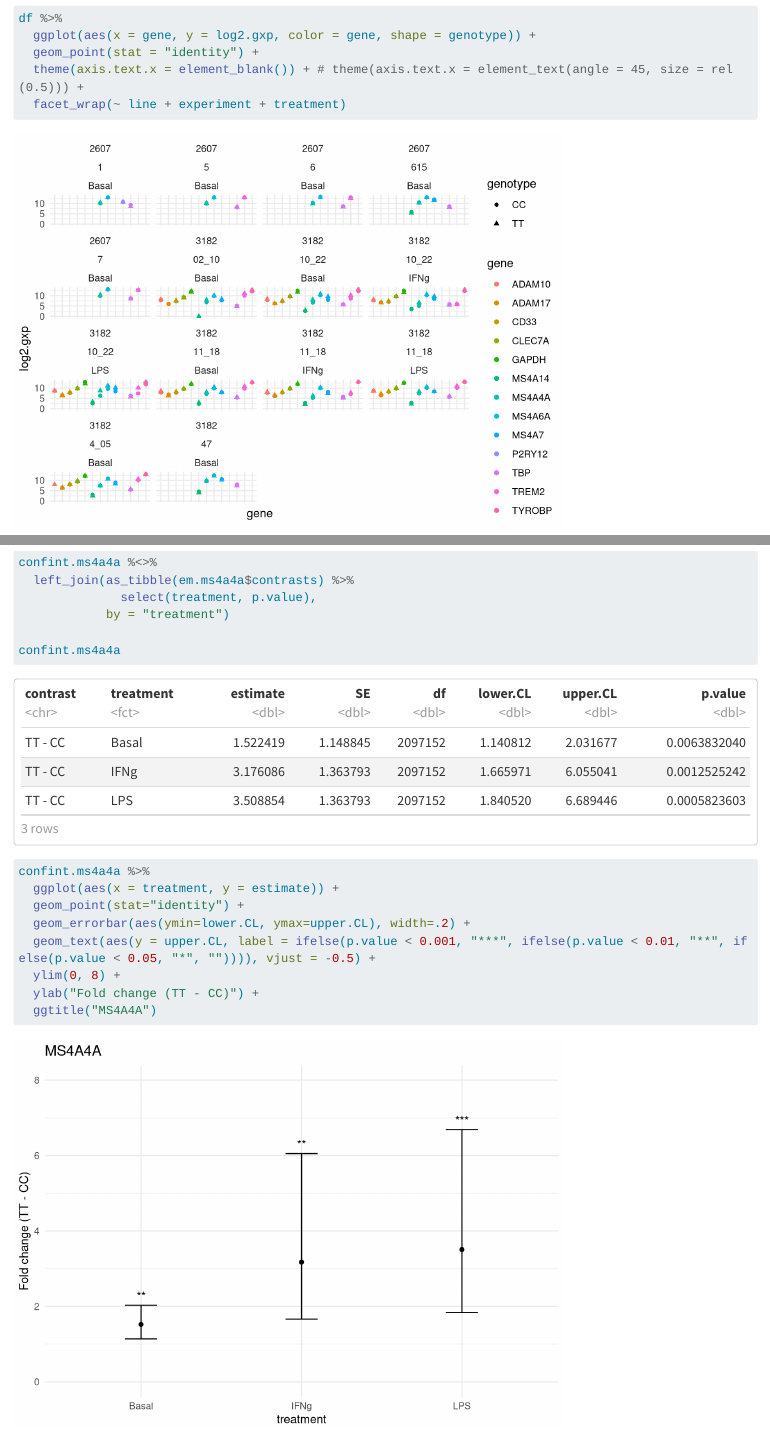
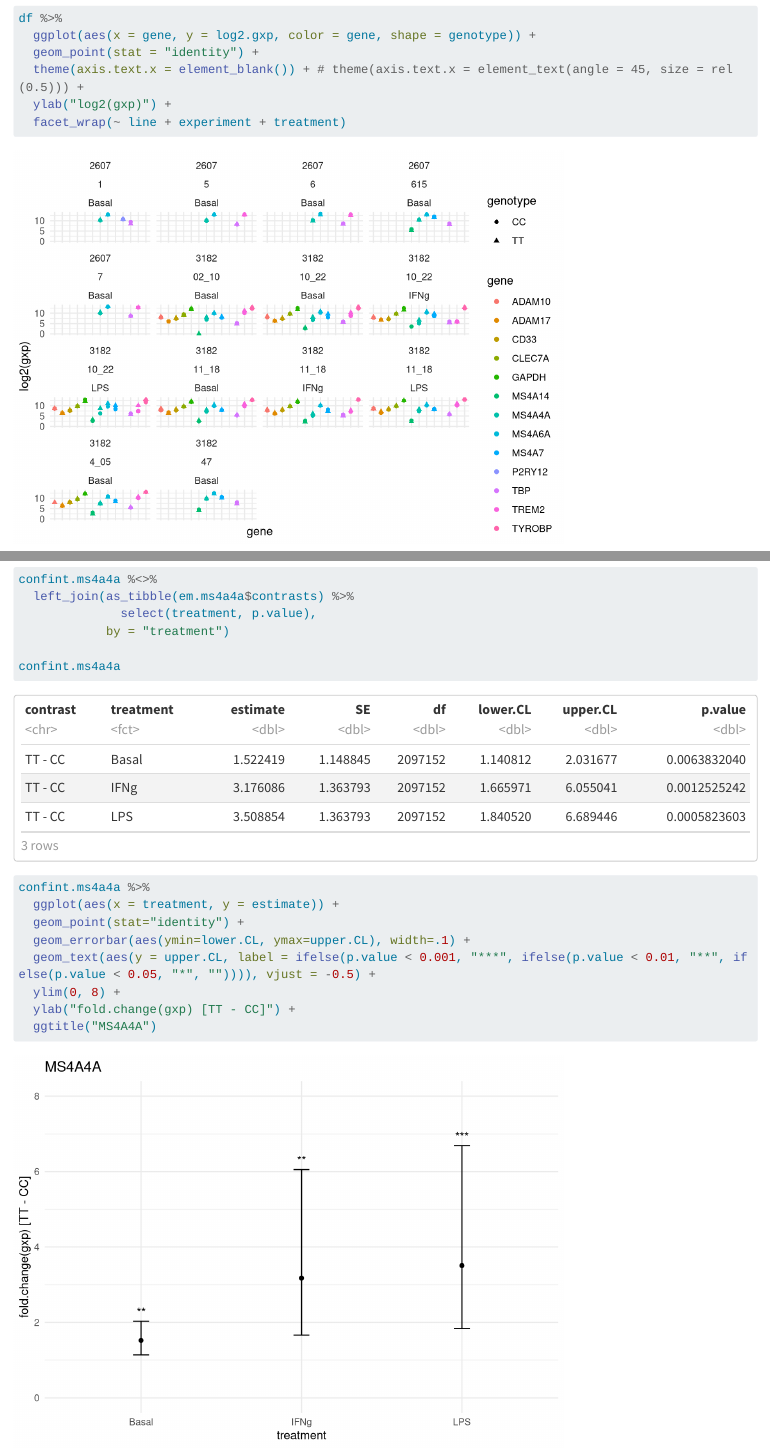
Before and after one commit to marcoralab/2022-10-17.Alex.MS4A_qPCR, a Quarto document (index.qmd): the page in a window 1100 px wide, from 1570 px down, and a second part further down, joined at a grey line. Rendered offline with R 4.5, knitr and Pandoc in place of Quarto, with nearby package versions; some code elsewhere in the file could not run offline; long lines of code are wrapped; column names are cleaned by a stand-in for the janitor package.

Commit message:
Change y-axis labels in both plots

````diff
--- a/index.qmd
+++ b/index.qmd
@@ -42,6 +42,7 @@ df %>%
   ggplot(aes(x = gene, y = log2.gxp, color = gene, shape = genotype)) +
   geom_point(stat = "identity") +
   theme(axis.text.x = element_blank()) + # theme(axis.text.x = element_text(angle = 45, size = rel(0.5))) +
+  ylab("log2(gxp)") +
   facet_wrap(~ line + experiment + treatment)
 ```
 
@@ -85,9 +86,9 @@ confint.ms4a4a
 confint.ms4a4a %>%
   ggplot(aes(x = treatment, y = estimate)) +
   geom_point(stat="identity") +
-  geom_errorbar(aes(ymin=lower.CL, ymax=upper.CL), width=.2) +
+  geom_errorbar(aes(ymin=lower.CL, ymax=upper.CL), width=.1) +
   geom_text(aes(y = upper.CL, label = ifelse(p.value < 0.001, "***", ifelse(p.value < 0.01, "**", ifelse(p.value < 0.05, "*", "")))), vjust = -0.5) +
   ylim(0, 8) +
-  ylab("Fold change (TT - CC)") +
+  ylab("fold.change(gxp) [TT - CC]") +
   ggtitle("MS4A4A")
 ```
````
Also changed, not shown: index.html, index_files/figure-html/unnamed-chunk-10-1.png, index_files/figure-html/unnamed-chunk-4-1.png.
